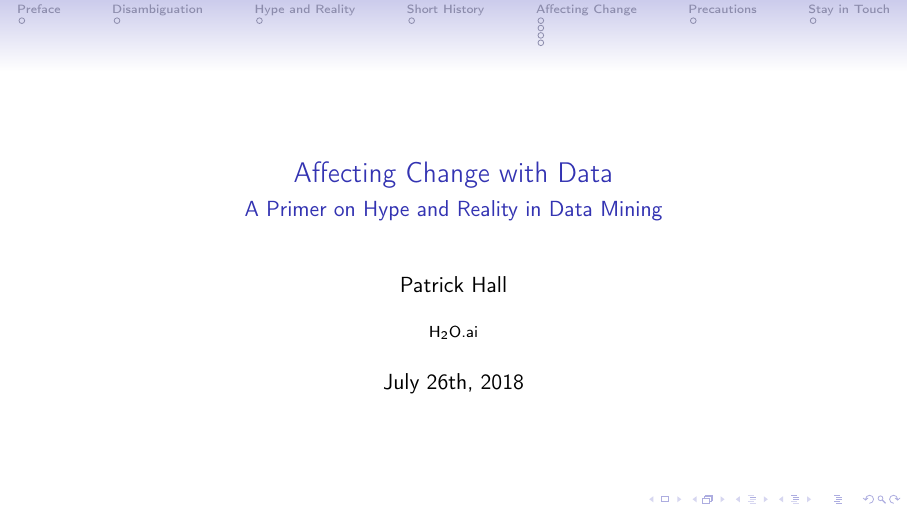
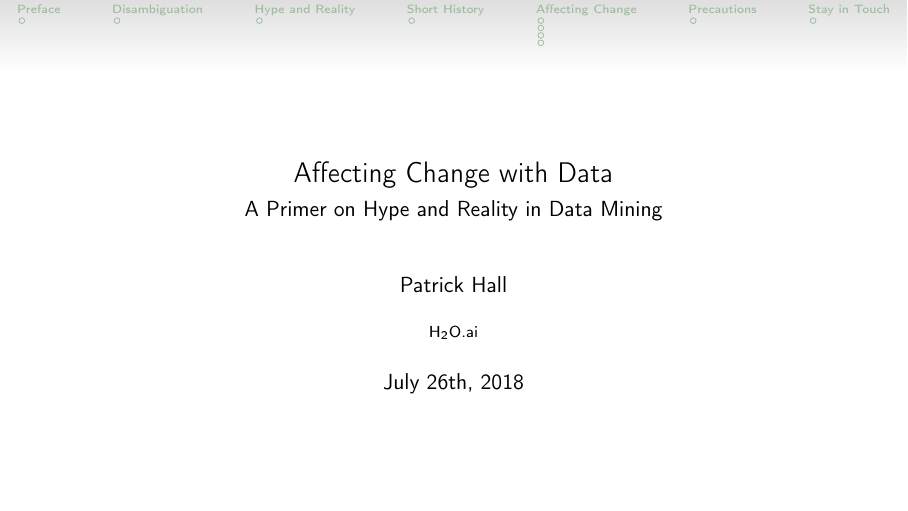
Before and after one commit to jphall663/nafsa_2018_slides, LaTeX slides (main.tex): page 1 of 12. Compiled offline with pdfLaTeX.

Commit message:
try snow owl theme

```diff
--- a/main.tex
+++ b/main.tex
@@ -4,6 +4,7 @@
                aspectratio=169
                ]{beamer}
 \usetheme{Singapore}
+\usecolortheme[snowy]{owl}
 
 \usepackage[utf8]{inputenc}
 \usepackage[T1]{fontenc}
@@ -12,9 +13,10 @@
 \usepackage{hyperref}
 
 \usepackage[natbib=true,style=authoryear,backend=bibtex,useprefix=true]{biblatex}
-\setbeamercolor*{bibliography entry title}{fg=black}
-\setbeamercolor*{bibliography entry location}{fg=black}
-\setbeamercolor*{bibliography entry note}{fg=black}
+%\setbeamercolor*{bibliography entry title}{fg=black}
+%\setbeamercolor*{bibliography entry location}{fg=black}
+%\setbeamercolor*{bibliography entry note}{fg=black}
+\definecolor{OwlGreen}{RGB}{0, 80, 0} % easier to see
 \setbeamertemplate{bibliography item}{}
 \setbeamerfont{caption}{size=\footnotesize}
 \setbeamertemplate{frametitle continuation}{}
```
